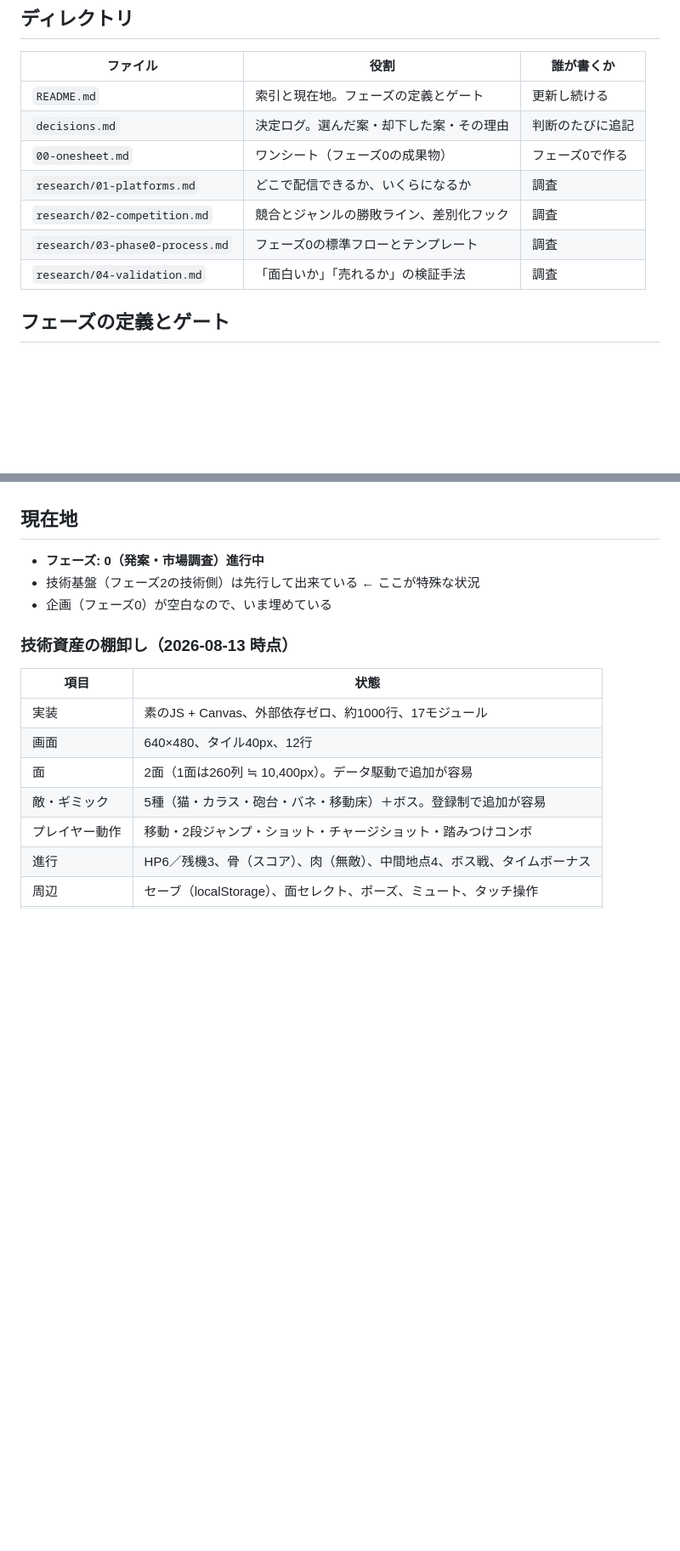
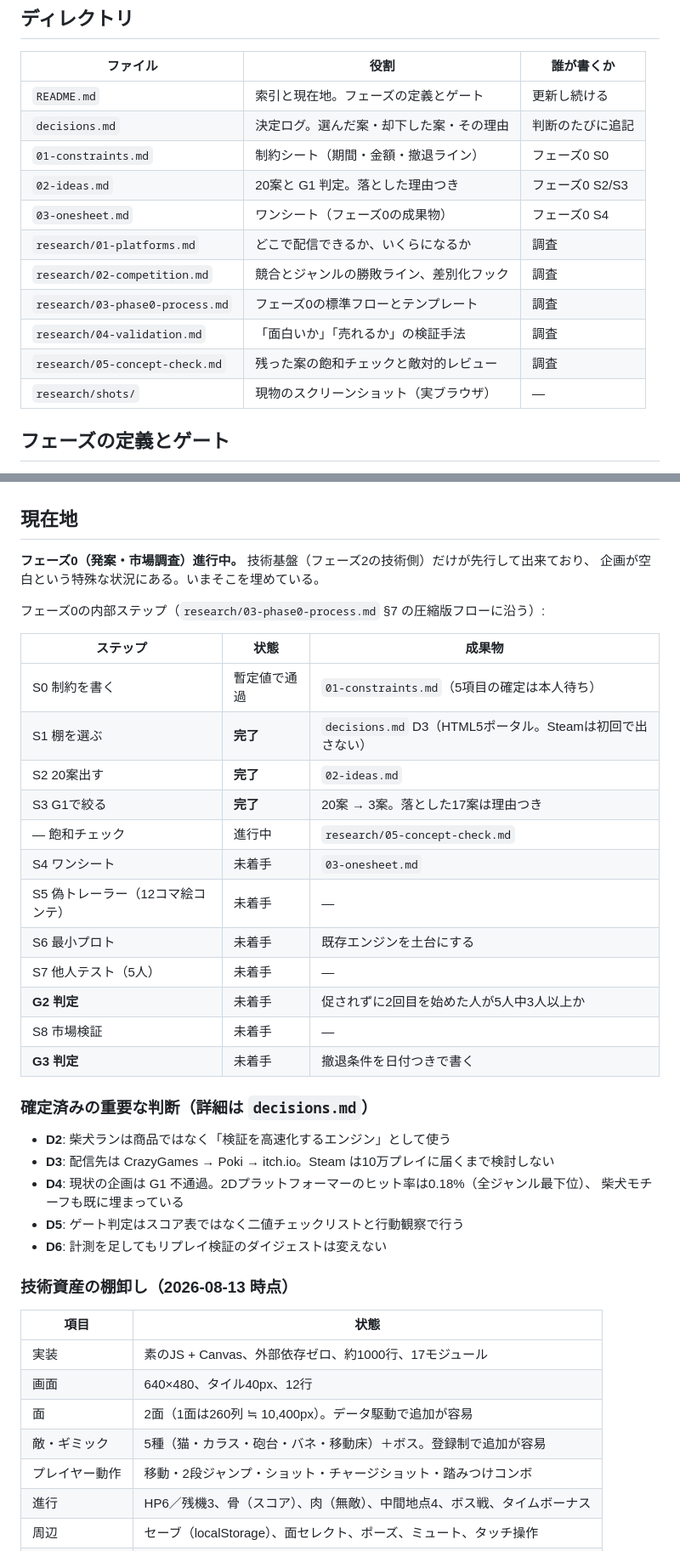
Before and after one commit to koma0504/shiba-run, a Markdown page: product/README.md, 2 parts joined by grey strips. Shown at 85% size. Drawn GitHub-style; blank space fills up the shorter version.

Commit message:
索引を更新: フェーズ0の内部ステップと現在地を可視化した
フェーズは6つに分けてあるが、フェーズ0の中にもS0〜G3の内部ステップがある。
どこまで進んだかが見えないと、文脈を持たないセッションが再開できない。

```diff
--- a/product/README.md
+++ b/product/README.md
@@ -20,11 +20,15 @@
 |---|---|---|
 | `README.md` | 索引と現在地。フェーズの定義とゲート | 更新し続ける |
 | `decisions.md` | 決定ログ。選んだ案・却下した案・その理由 | 判断のたびに追記 |
-| `00-onesheet.md` | ワンシート（フェーズ0の成果物） | フェーズ0で作る |
+| `01-constraints.md` | 制約シート（期間・金額・撤退ライン） | フェーズ0 S0 |
+| `02-ideas.md` | 20案と G1 判定。落とした理由つき | フェーズ0 S2/S3 |
+| `03-onesheet.md` | ワンシート（フェーズ0の成果物） | フェーズ0 S4 |
 | `research/01-platforms.md` | どこで配信できるか、いくらになるか | 調査 |
 | `research/02-competition.md` | 競合とジャンルの勝敗ライン、差別化フック | 調査 |
 | `research/03-phase0-process.md` | フェーズ0の標準フローとテンプレート | 調査 |
 | `research/04-validation.md` | 「面白いか」「売れるか」の検証手法 | 調査 |
+| `research/05-concept-check.md` | 残った案の飽和チェックと敵対的レビュー | 調査 |
+| `research/shots/` | 現物のスクリーンショット（実ブラウザ） | — |
 
 ## フェーズの定義とゲート
 
@@ -46,9 +50,34 @@
 
 ## 現在地
 
-- **フェーズ: 0（発案・市場調査）進行中**
-- 技術基盤（フェーズ2の技術側）は先行して出来ている ← ここが特殊な状況
-- 企画（フェーズ0）が空白なので、いま埋めている
+**フェーズ0（発案・市場調査）進行中。** 技術基盤（フェーズ2の技術側）だけが先行して出来ており、
+企画が空白という特殊な状況にある。いまそこを埋めている。
+
+フェーズ0の内部ステップ（`research/03-phase0-process.md` §7 の圧縮版フローに沿う）:
+
+| ステップ | 状態 | 成果物 |
+|---|---|---|
+| S0 制約を書く | 暫定値で通過 | `01-constraints.md`（5項目の確定は本人待ち） |
+| S1 棚を選ぶ | **完了** | `decisions.md` D3（HTML5ポータル。Steamは初回で出さない） |
+| S2 20案出す | **完了** | `02-ideas.md` |
+| S3 G1で絞る | **完了** | 20案 → 3案。落とした17案は理由つき |
+| — 飽和チェック | 進行中 | `research/05-concept-check.md` |
+| S4 ワンシート | 未着手 | `03-onesheet.md` |
+| S5 偽トレーラー（12コマ絵コンテ） | 未着手 | — |
+| S6 最小プロト | 未着手 | 既存エンジンを土台にする |
+| S7 他人テスト（5人） | 未着手 | — |
+| **G2 判定** | 未着手 | 促されずに2回目を始めた人が5人中3人以上か |
+| S8 市場検証 | 未着手 | — |
+| **G3 判定** | 未着手 | 撤退条件を日付つきで書く |
+
+### 確定済みの重要な判断（詳細は `decisions.md`）
+
+- **D2**: 柴犬ランは商品ではなく「検証を高速化するエンジン」として使う
+- **D3**: 配信先は CrazyGames → Poki → itch.io。Steam は10万プレイに届くまで検討しない
+- **D4**: 現状の企画は G1 不通過。2Dプラットフォーマーのヒット率は0.18%（全ジャンル最下位）、
+  柴犬モチーフも既に埋まっている
+- **D5**: ゲート判定はスコア表ではなく二値チェックリストと行動観察で行う
+- **D6**: 計測を足してもリプレイ検証のダイジェストは変えない
 
 ### 技術資産の棚卸し（2026-08-13 時点）
 
```
